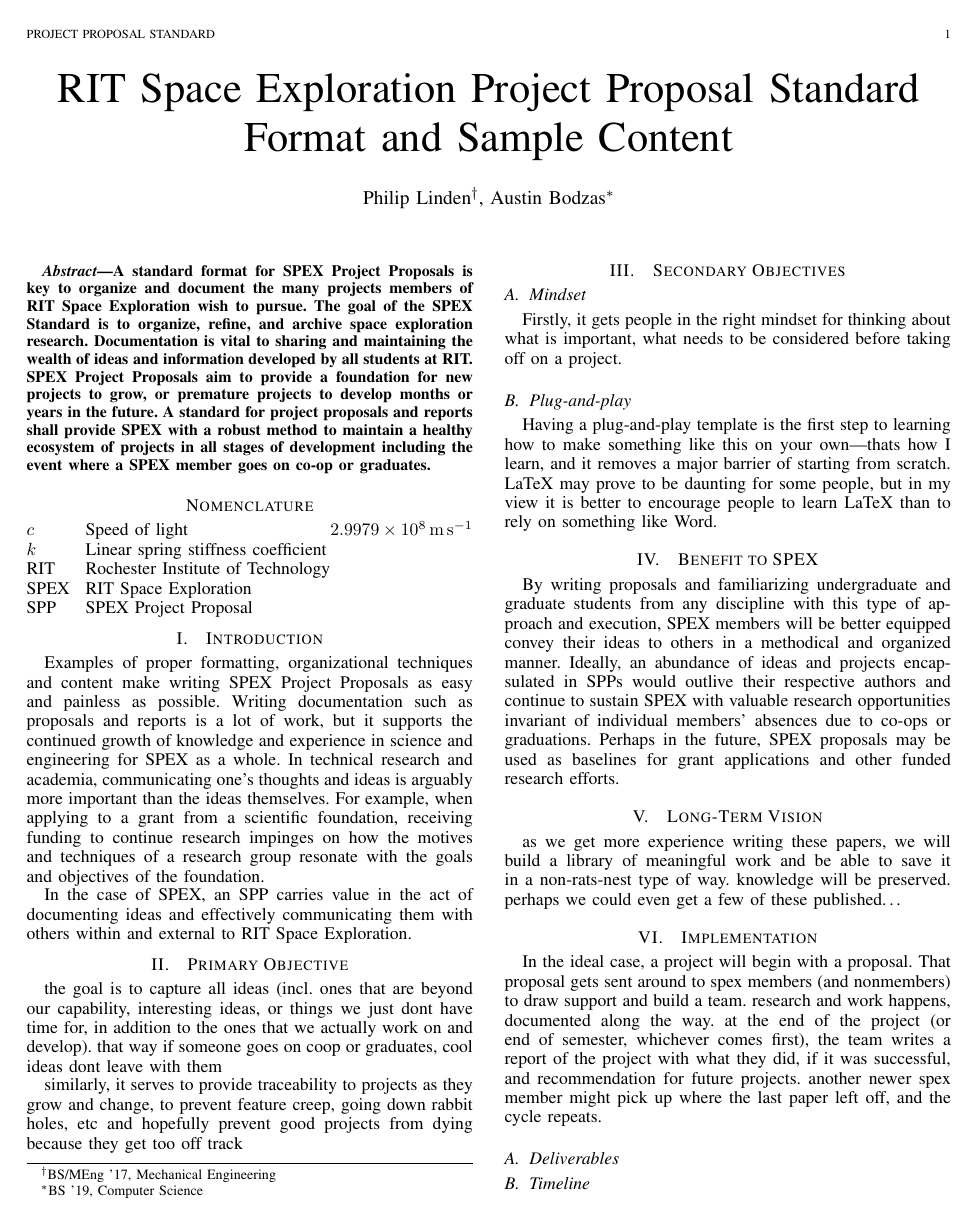
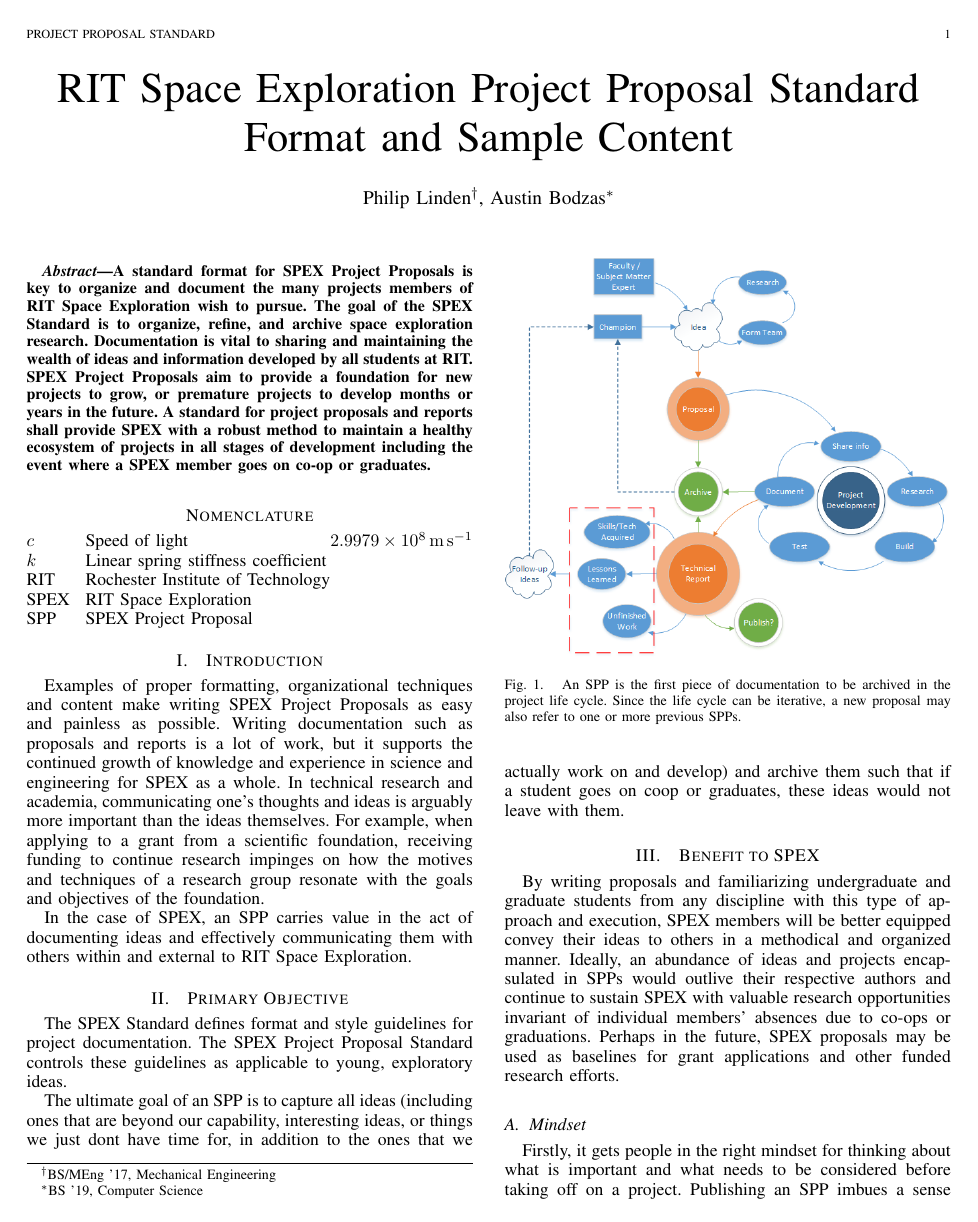
Before and after one commit to rit-spex/SPEX-Project-Definition-Documents, a LaTeX document (SPEXproposal.tex): the whole page before the commit and page 1 of 2 after it. Compiled offline with pdfLaTeX.

Commit message:
add more content to sections

```diff
--- a/SPEXproposal.tex
+++ b/SPEXproposal.tex
@@ -93,24 +93,30 @@
 % What matters is:
 %   What questions do you intend to answer?
 % This is the main purpose or main goal the project hopes to achieve.
-the goal is to capture all ideas (incl.\ ones that are beyond our capability, interesting ideas, or things we just dont have time for, in addition to the ones that we actually work on and develop).
-that way if someone goes on coop or graduates, cool ideas dont leave with them
+The SPEX Standard defines format and style guidelines for project documentation. The SPEX Project Proposal Standard controls these guidelines as applicable to young, exploratory ideas.
 
-similarly, it serves to provide traceability to projects as they grow and change, to prevent feature creep, going down rabbit holes, etc and hopefully prevent good projects from dying because they get too off track
-\section{Secondary Objectives}
-\label{sec:secondary-obj}
-% These are lower priority or bonus objectives that are significant but not the main focus of the project.
-\subsection{Mindset}
-\label{sec:secondary-obj-1}
-Firstly, it gets people in the right mindset for thinking about what is important, what needs to be considered before taking off on a project.
-\subsection{Plug-and-play}
-\label{sec:secondary-obj-2}
-Having a plug-and-play template is the first step to learning how to make something like this on your own---thats how I learn, and it removes a major barrier of starting from scratch.
-LaTeX may prove to be daunting for some people, but in my view it is better to encourage people to learn LaTeX than to rely on something like Word.
+The ultimate goal of an SPP is to capture all ideas (including ones that are beyond our capability, interesting ideas, or things we just dont have time for, in addition to the ones that we actually work on and develop) and archive them such that if a student goes on coop or graduates, these ideas would not leave with them.
 
+\begin{figure}
+  \includegraphics[width=\linewidth]{figs/project-life-cycle.png}
+  \caption{An SPP is the first piece of documentation to be archived in the project life cycle. Since the life cycle can be iterative, a new proposal may also refer to one or more previous SPPs.}
+\label{fig:lifecycle}
+\end{figure}
+
+% \section{Secondary Objectives}
+% \label{sec:secondary-obj}
+% Secondary Objectives are lower priority or bonus objectives that are significant but not the main focus of the project. This template does not have secondary objectives.
 \section{Benefit to SPEX}
 \label{sec:benefit}
+% There are many "good" ideas that have scientific merit and/or
 By writing proposals and familiarizing undergraduate and graduate students from any discipline with this type of approach and execution, SPEX members will be better equipped convey their ideas to others in a methodical and organized manner.
 Ideally, an abundance of ideas and projects encapsulated in SPPs would outlive their respective authors and continue to sustain SPEX with valuable research opportunities invariant of individual members' absences due to co-ops or graduations.
 Perhaps in the future, SPEX proposals may be used as baselines for grant applications and other funded research efforts.
 
+% Below I have used subsections to identify key ideas in this section. These particular subsections are not required as part of the SPEX Standard, but serve as an example of using subsections in a text.
+\subsection{Mindset}
+\label{subsec:mindset}
+Firstly, it gets people in the right mindset for thinking about what is important and what needs to be considered before taking off on a project.
+Publishing an SPP imbues a sense of formality that hopefully makes its way into the level of seriousness and merit that is desirable for SPEX to pursue.
+
+\subsection{Traceability}
@@ -117,5 +134,2 @@
 \section{Long-Term Vision}
 \label{sec:vision}
-as we get more experience writing these papers, we will build a library of meaningful work and be able to save it in a non-rats-nest type of way.
-knowledge will be preserved.
-perhaps we could even get a few of these published\ldots
@@ -123,7 +140,3 @@
 \section{Implementation}
 \label{sec:implementation}
 % What path do you anticipate the project to take?
-In the ideal case, a project will begin with a proposal.
-That proposal gets sent around to spex members (and nonmembers) to draw support and build a team.
-research and work happens, documented along the way.
-at the end of the project (or end of semester, whichever comes first), the team writes a report of the project with what they did, if it was successful, and recommendation for future projects.
```
Also changed, not shown: SPEXproposal.pdf, figs/project-life-cycle.png (added), SPEXproposal.tex (20 more changed lines).
